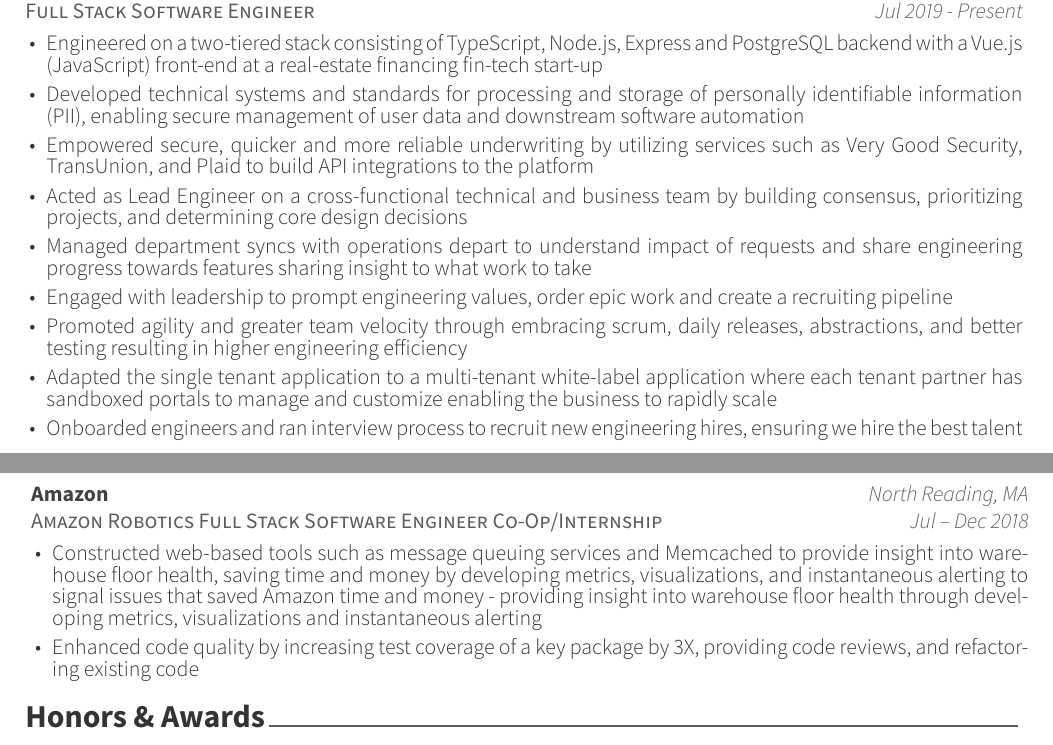
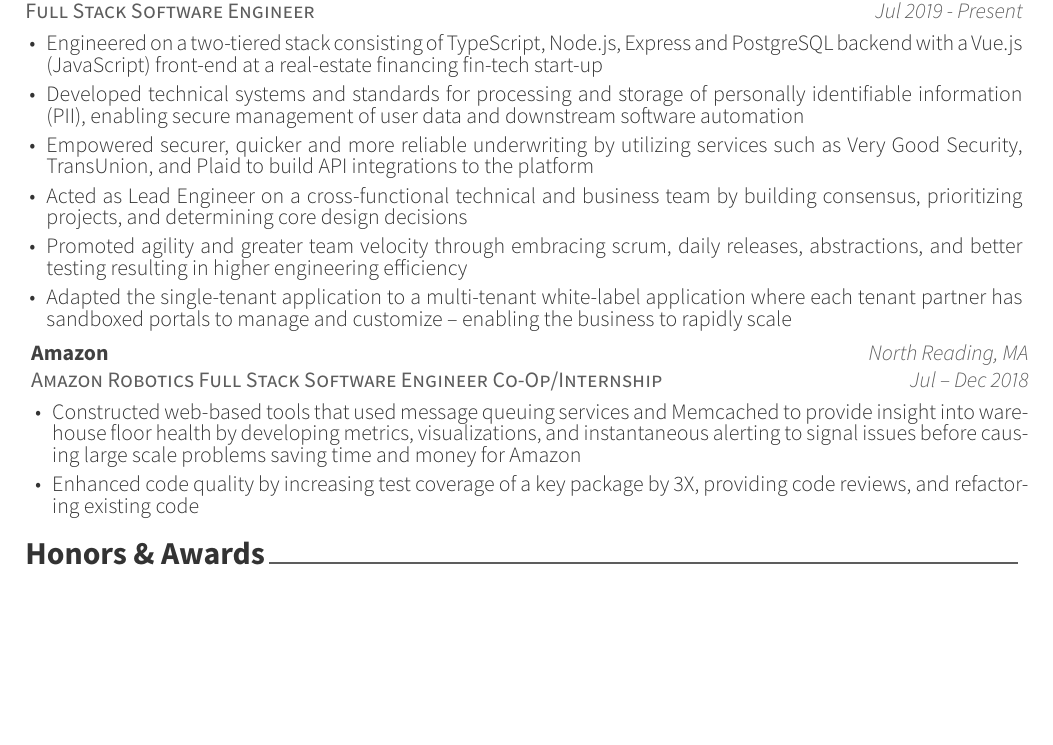
Before and after one commit to mrkhntr/resume, a LaTeX CV (asset/Resume.tex, which reads asset/resume/experience.tex): two parts of pages 1 and 2 of 2 before the commit and part of page 1 of 2 after it, the two joined at a grey line, cut so that both start at the same text, the shorter picture padded with empty space. The pictures show the PDF file asset/Resume.pdf that the author committed with the source.

Commit message:
rewording

```diff
--- a/asset/resume/experience.tex
+++ b/asset/resume/experience.tex
@@ -23,13 +23,10 @@
        \begin{cvitems}
 			\item{Engineered on a two-tiered stack consisting of TypeScript, Node.js, Express and PostgreSQL backend with a Vue.js (JavaScript) front-end at a real-estate financing fin-tech start-up}
 			\item{Developed technical systems and standards for processing and storage of personally identifiable information (PII), enabling secure management of user data and downstream software automation}
-			\item{Empowered secure, quicker and more reliable underwriting by utilizing services such as Very Good Security, TransUnion, and Plaid to build API integrations to the platform}
+			\item{Empowered securer, quicker and more reliable underwriting by utilizing services such as Very Good Security, TransUnion, and Plaid to build API integrations to the platform}
    		\item{Acted as Lead Engineer on a cross-functional technical and business team by building consensus, prioritizing projects, and determining core design decisions}
-      \item{Managed department syncs with operations depart to understand impact of requests and share engineering progress towards features sharing insight to what work to take}
-      \item{Engaged with leadership to prompt engineering values, order epic work and create a recruiting pipeline}
   		\item{Promoted agility and greater team velocity through embracing scrum, daily releases, abstractions, and better testing resulting in higher engineering efficiency}
-   		\item{Adapted the single tenant application to a multi-tenant white-label application where each tenant partner has sandboxed portals to manage and customize enabling the business to rapidly scale}
-      \item{Onboarded engineers and ran interview process to recruit new engineering hires, ensuring we hire the best talent}
+   		\item{Adapted the single-tenant application to a multi-tenant white-label application where each tenant partner has sandboxed portals to manage and customize -- enabling the business to rapidly scale}
        \end{cvitems}
      }
 %---------------------------------------------------------
@@ -40,7 +37,7 @@
     {Jul – Dec 2018} % Date(s)
     {
     	\begin{cvitems} % Description(s) of tasks/responsibilities
-    		    \item {Constructed web-based tools such as message queuing services and Memcached to provide insight into warehouse floor health, saving time and money by developing metrics, visualizations, and instantaneous alerting to signal issues that saved Amazon time and money - providing insight into warehouse floor health through developing metrics, visualizations and instantaneous alerting}
+    		    \item {Constructed web-based tools that used message queuing services and Memcached to provide insight into warehouse floor health by developing metrics, visualizations, and instantaneous alerting to signal issues before causing large scale problems saving time and money for Amazon}
     			\item {Enhanced code quality by increasing test coverage of a key package by 3X, providing code reviews, and refactoring existing code}
     		 \end{cvitems}
     }
```
Also changed, not shown: asset/Resume.pdf.
